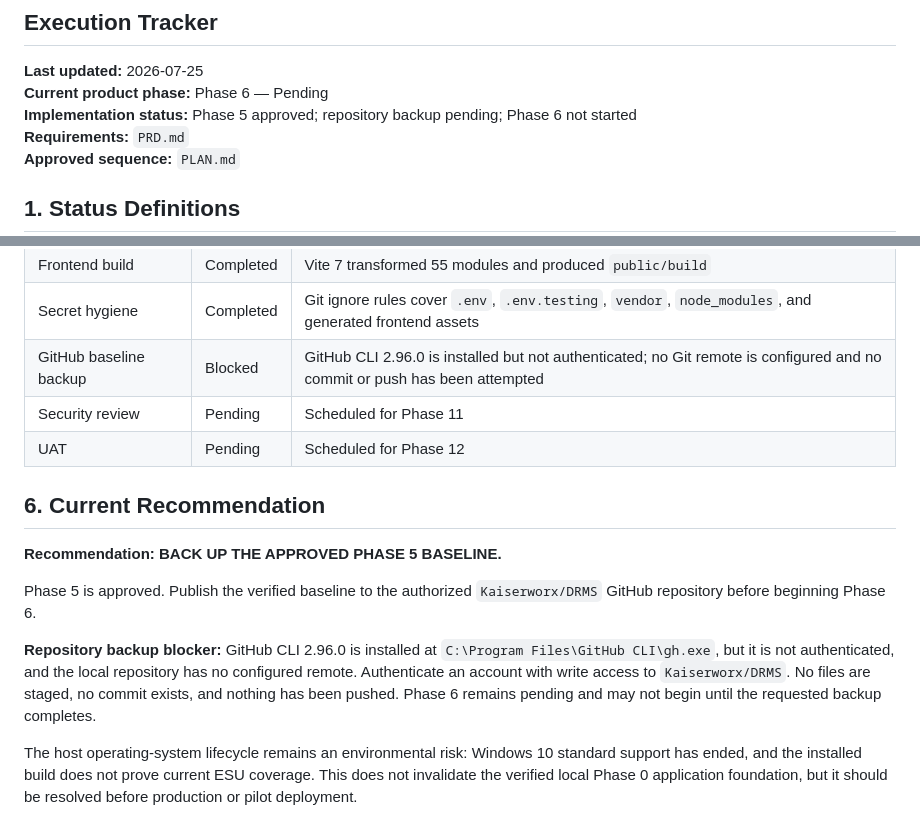
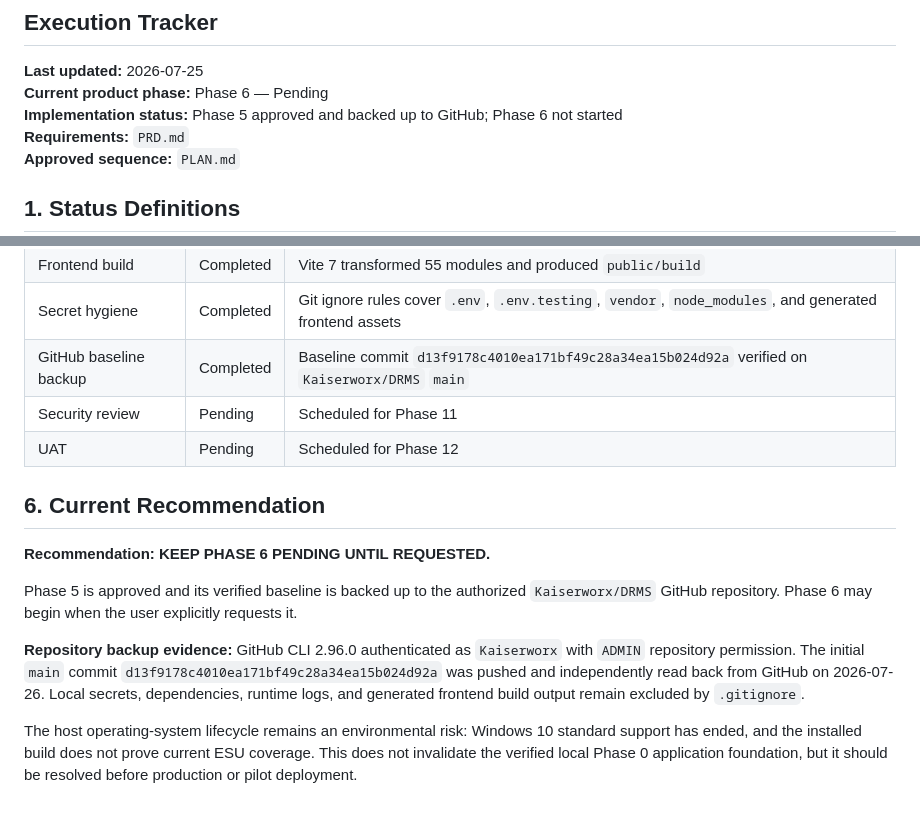
Before and after one commit to Kaiserworx/DRMS, a Markdown page: TASKS.md, 2 parts joined by grey strips. Drawn GitHub-style.

Commit message:
Record GitHub baseline backup

```diff
--- a/TASKS.md
+++ b/TASKS.md
@@ -4,7 +4,7 @@
 
 **Last updated:** 2026-07-25
 **Current product phase:** Phase 6 — Pending
-**Implementation status:** Phase 5 approved; repository backup pending; Phase 6 not started
+**Implementation status:** Phase 5 approved and backed up to GitHub; Phase 6 not started
 **Requirements:** `PRD.md`
 **Approved sequence:** `PLAN.md`
 
@@ -367,16 +367,16 @@ The unrelated XAMPP and global n8n installations were not changed.
 | Frontend dependencies | Completed | `npm audit` reported zero vulnerabilities |
 | Frontend build | Completed | Vite 7 transformed 55 modules and produced `public/build` |
 | Secret hygiene | Completed | Git ignore rules cover `.env`, `.env.testing`, `vendor`, `node_modules`, and generated frontend assets |
-| GitHub baseline backup | Blocked | GitHub CLI 2.96.0 is installed but not authenticated; no Git remote is configured and no commit or push has been attempted |
+| GitHub baseline backup | Completed | Baseline commit `d13f9178c4010ea171bf49c28a34ea15b024d92a` verified on `Kaiserworx/DRMS` `main` |
 | Security review | Pending | Scheduled for Phase 11 |
 | UAT | Pending | Scheduled for Phase 12 |
 
 ## 6. Current Recommendation
 
-**Recommendation: BACK UP THE APPROVED PHASE 5 BASELINE.**
+**Recommendation: KEEP PHASE 6 PENDING UNTIL REQUESTED.**
 
-Phase 5 is approved. Publish the verified baseline to the authorized `Kaiserworx/DRMS` GitHub repository before beginning Phase 6.
+Phase 5 is approved and its verified baseline is backed up to the authorized `Kaiserworx/DRMS` GitHub repository. Phase 6 may begin when the user explicitly requests it.
 
-**Repository backup blocker:** GitHub CLI 2.96.0 is installed at `C:\Program Files\GitHub CLI\gh.exe`, but it is not authenticated, and the local repository has no configured remote. Authenticate an account with write access to `Kaiserworx/DRMS`. No files are staged, no commit exists, and nothing has been pushed. Phase 6 remains pending and may not begin until the requested backup completes.
+**Repository backup evidence:** GitHub CLI 2.96.0 authenticated as `Kaiserworx` with `ADMIN` repository permission. The initial `main` commit `d13f9178c4010ea171bf49c28a34ea15b024d92a` was pushed and independently read back from GitHub on 2026-07-26. Local secrets, dependencies, runtime logs, and generated frontend build output remain excluded by `.gitignore`.
 
 The host operating-system lifecycle remains an environmental risk: Windows 10 standard support has ended, and the installed build does not prove current ESU coverage. This does not invalidate the verified local Phase 0 application foundation, but it should be resolved before production or pilot deployment.
```
